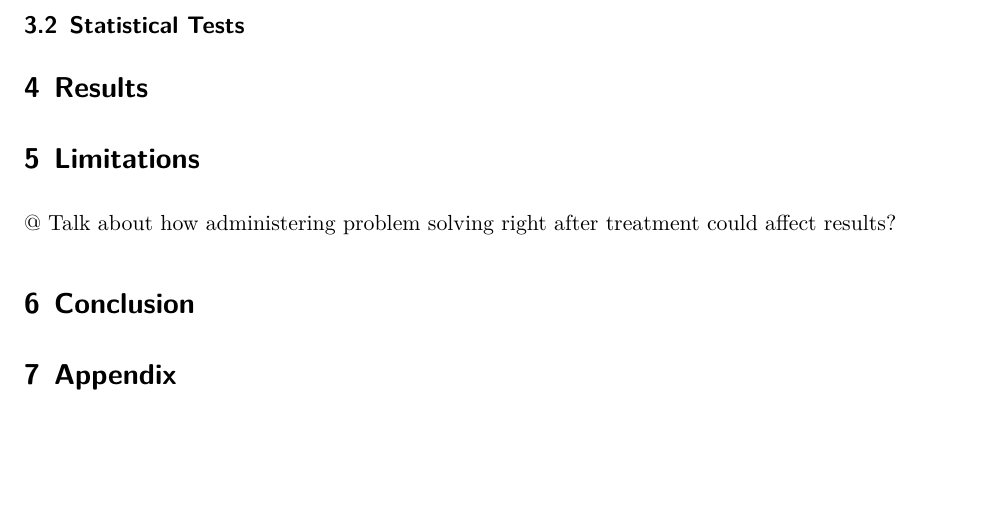
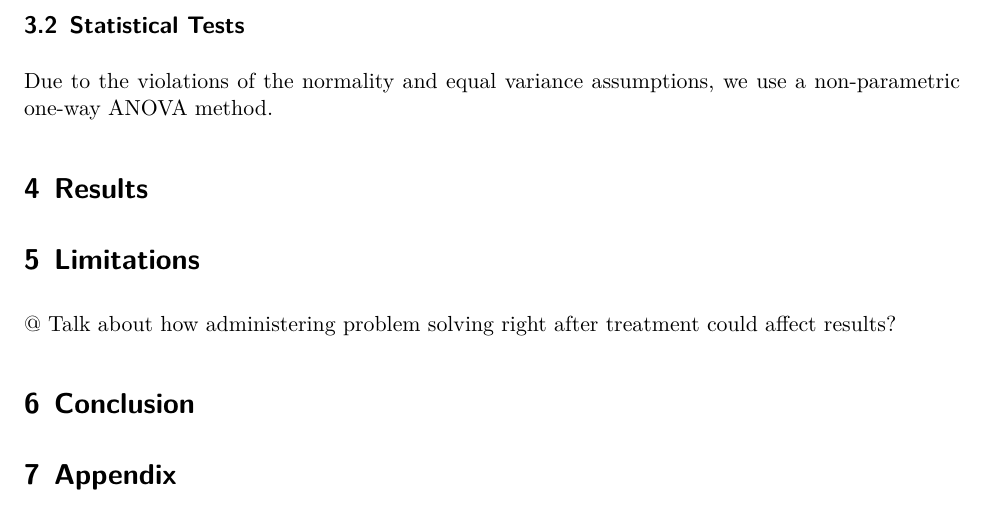
Before and after one commit to shea-m/Beverage-Impact-on-Problem-Solving-STA305H5S2025, a Quarto document (Technical Report/the_residuals_technical_report.qmd): part of page 5 of 6, cut so that both start at the same text, the shorter picture padded with empty space. The pictures show the output file Technical Report/the_residuals_technical_report.pdf that the author committed with the source.

Commit message:
chose non-parametric one-way ANOVA

````diff
--- a/Technical Report/the_residuals_technical_report.qmd
+++ b/Technical Report/the_residuals_technical_report.qmd
@@ -165,8 +165,9 @@ two_factor_model <- aov(score ~ data$treatment + data$age_group, data = data)
 check_model(two_factor_model, check = c("normality", "homogeneity"))
 ```
 
+## Statistical Tests
 
-## Statistical Tests
+Due to the violations of the normality and equal variance assumptions, we use a non-parametric one-way ANOVA method.
 
 # Results
 
````
Also changed, not shown: Technical Report/the_residuals_technical_report.pdf.
